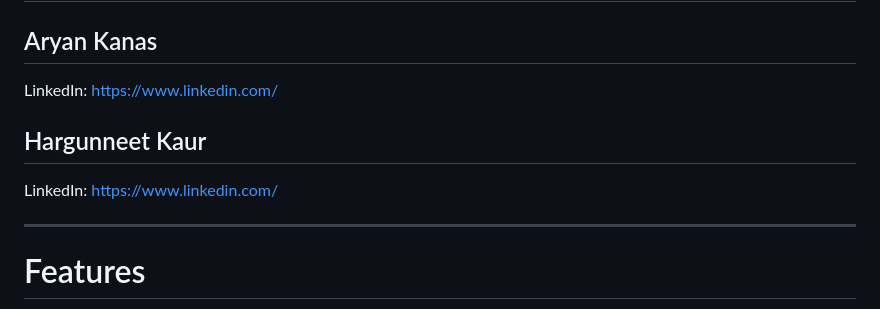
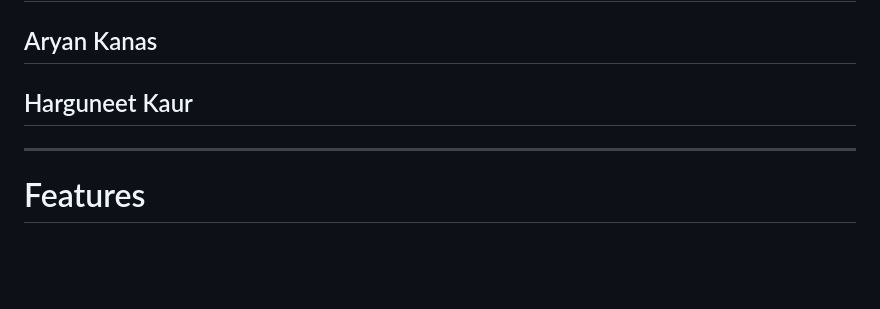
Before and after one commit to harguneetttt/Talk-To-My-Hands, a Markdown page: README.md, the part around the change. Rendered like a GitHub page; blank space fills up the shorter version.

```diff
--- a/README.md
+++ b/README.md
@@ -16,11 +16,7 @@ This project was developed as a college-level AI and Computer Vision project.
 
 ## Aryan Kanas
 
-LinkedIn: [https://www.linkedin.com/](https://www.linkedin.com/)
-
-## Hargunneet Kaur
-
-LinkedIn: [https://www.linkedin.com/](https://www.linkedin.com/)
+## Harguneet Kaur
 
 ---
 
```
